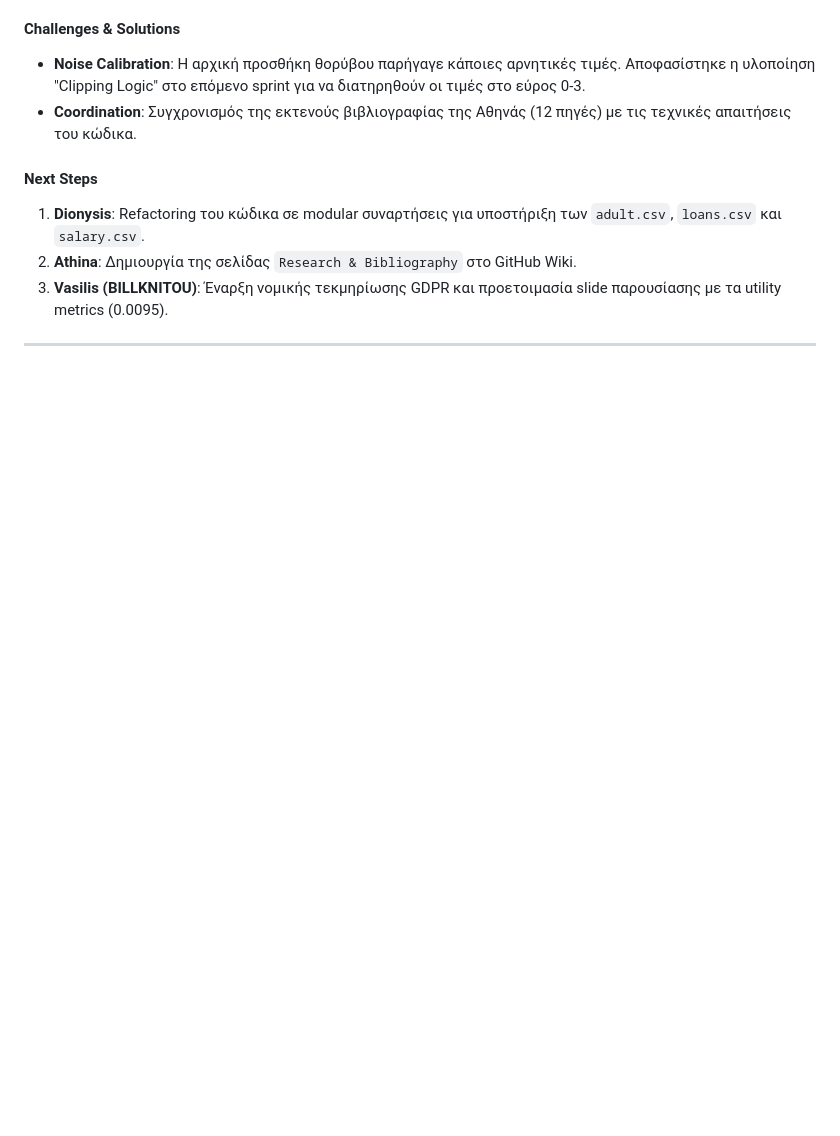
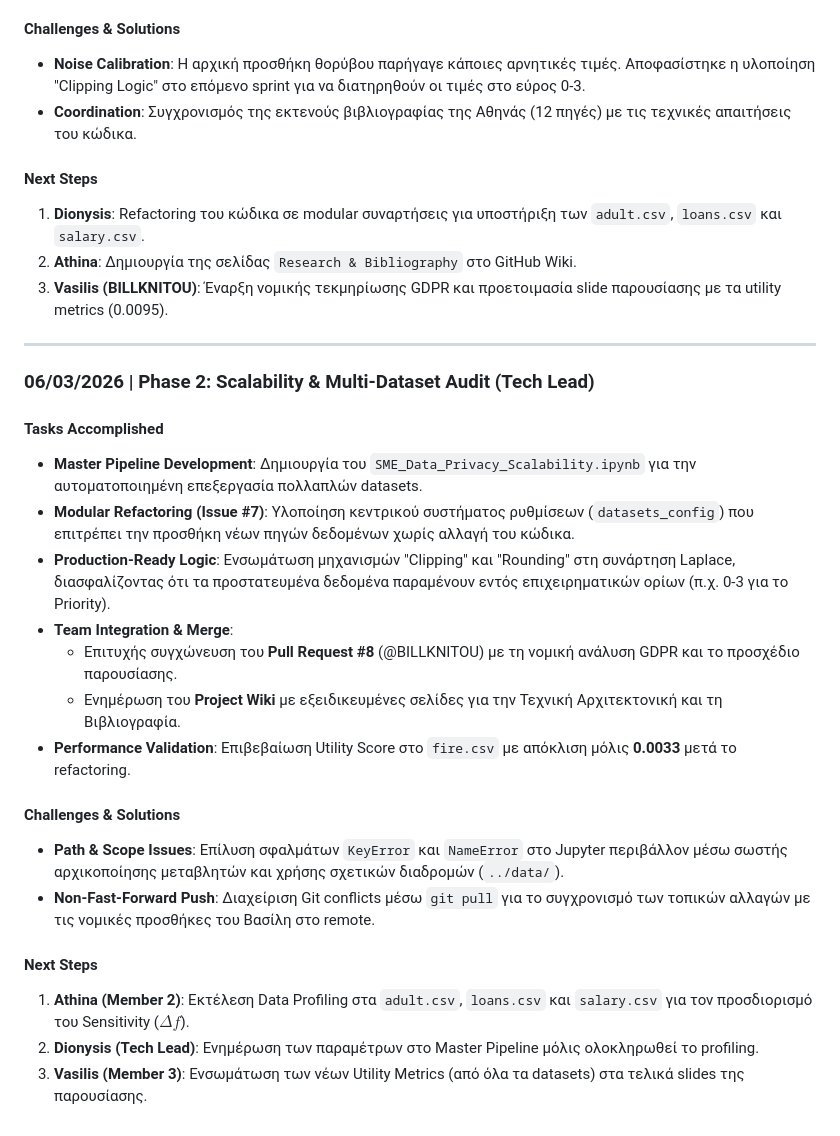
Before and after one commit to Dionysis33/DiffPriv-Gateway, a Markdown page: LOGS.md, the part around the change. Drawn GitHub-style; blank space fills up the shorter version.

Commit message:
docs: update progress logs for 06/03 and document Phase 2 scalability milestones

```diff
--- a/LOGS.md
+++ b/LOGS.md
@@ -52,3 +52,23 @@
 3. **Vasilis (BILLKNITOU)**: Έναρξη νομικής τεκμηρίωσης GDPR και προετοιμασία slide παρουσίασης με τα utility metrics (0.0095).
 
 ---
+
+### 06/03/2026 | Phase 2: Scalability & Multi-Dataset Audit (Tech Lead)
+
+####  Tasks Accomplished
+* **Master Pipeline Development**: Δημιουργία του `SME_Data_Privacy_Scalability.ipynb` για την αυτοματοποιημένη επεξεργασία πολλαπλών datasets.
+* **Modular Refactoring (Issue #7)**: Υλοποίηση κεντρικού συστήματος ρυθμίσεων (`datasets_config`) που επιτρέπει την προσθήκη νέων πηγών δεδομένων χωρίς αλλαγή του κώδικα.
+* **Production-Ready Logic**: Ενσωμάτωση μηχανισμών "Clipping" και "Rounding" στη συνάρτηση Laplace, διασφαλίζοντας ότι τα προστατευμένα δεδομένα παραμένουν εντός επιχειρηματικών ορίων (π.χ. 0-3 για το Priority).
+* **Team Integration & Merge**:
+    * Επιτυχής συγχώνευση του **Pull Request #8** (@BILLKNITOU) με τη νομική ανάλυση GDPR και το προσχέδιο παρουσίασης.
+    * Ενημέρωση του **Project Wiki** με εξειδικευμένες σελίδες για την Τεχνική Αρχιτεκτονική και τη Βιβλιογραφία.
+* **Performance Validation**: Επιβεβαίωση Utility Score στο `fire.csv` με απόκλιση μόλις **0.0033** μετά το refactoring.
+
+####  Challenges & Solutions
+* **Path & Scope Issues**: Επίλυση σφαλμάτων `KeyError` και `NameError` στο Jupyter περιβάλλον μέσω σωστής αρχικοποίησης μεταβλητών και χρήσης σχετικών διαδρομών (`../data/`).
+* **Non-Fast-Forward Push**: Διαχείριση Git conflicts μέσω `git pull` για το συγχρονισμό των τοπικών αλλαγών με τις νομικές προσθήκες του Βασίλη στο remote.
+
+####  Next Steps
+1. **Athina (Member 2)**: Εκτέλεση Data Profiling στα `adult.csv`, `loans.csv` και `salary.csv` για τον προσδιορισμό του Sensitivity ($\Delta f$).
+2. **Dionysis (Tech Lead)**: Ενημέρωση των παραμέτρων στο Master Pipeline μόλις ολοκληρωθεί το profiling.
+3. **Vasilis (Member 3)**: Ενσωμάτωση των νέων Utility Metrics (από όλα τα datasets) στα τελικά slides της παρουσίασης.
```
